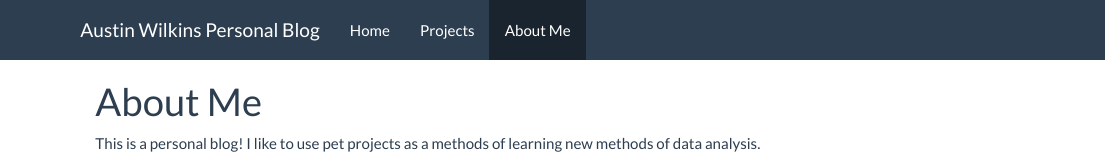
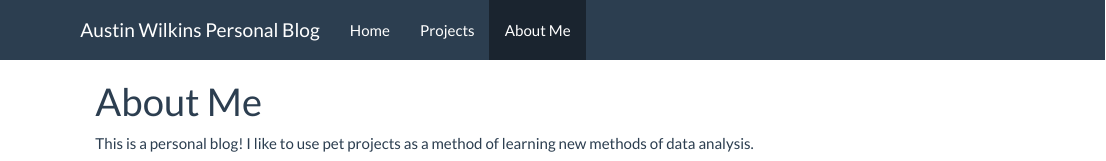
Before and after one commit to amwilkins/amwilkins.github.io, an R Markdown document (about.Rmd): the page in a window 1100 px wide, from its top. The pictures show the output file about.html that the author committed with the source, opened offline; library style sheets and scripts come from the installed R packages.

Commit message:
spelling

```diff
--- a/about.Rmd
+++ b/about.Rmd
@@ -2,7 +2,7 @@
 title: "About Me"
 ---
 
-This is a personal blog! I like to use pet projects as a methods of learning new methods of data analysis.
+This is a personal blog! I like to use pet projects as a method of learning new methods of data analysis.
 
 
 
```
Also changed, not shown: about.html.
